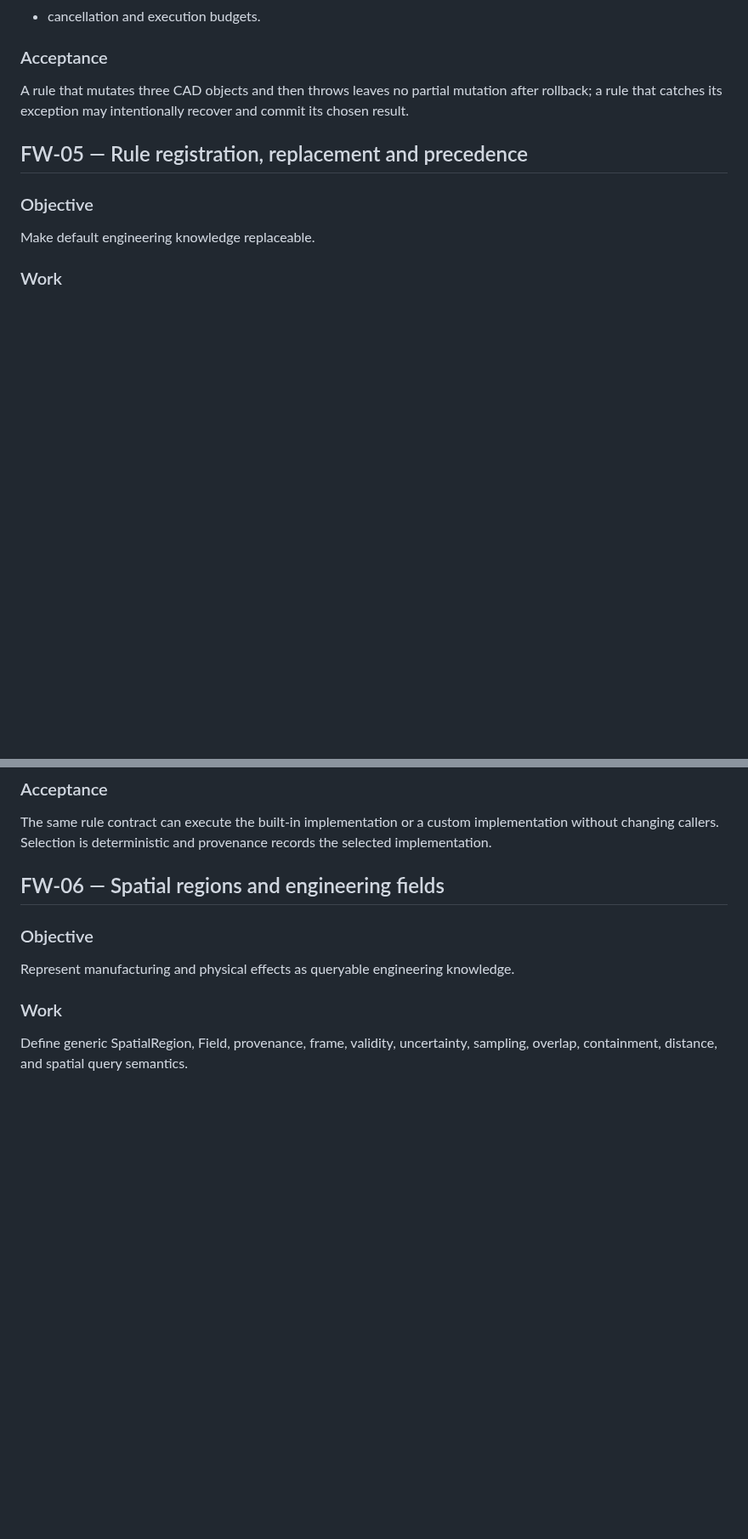
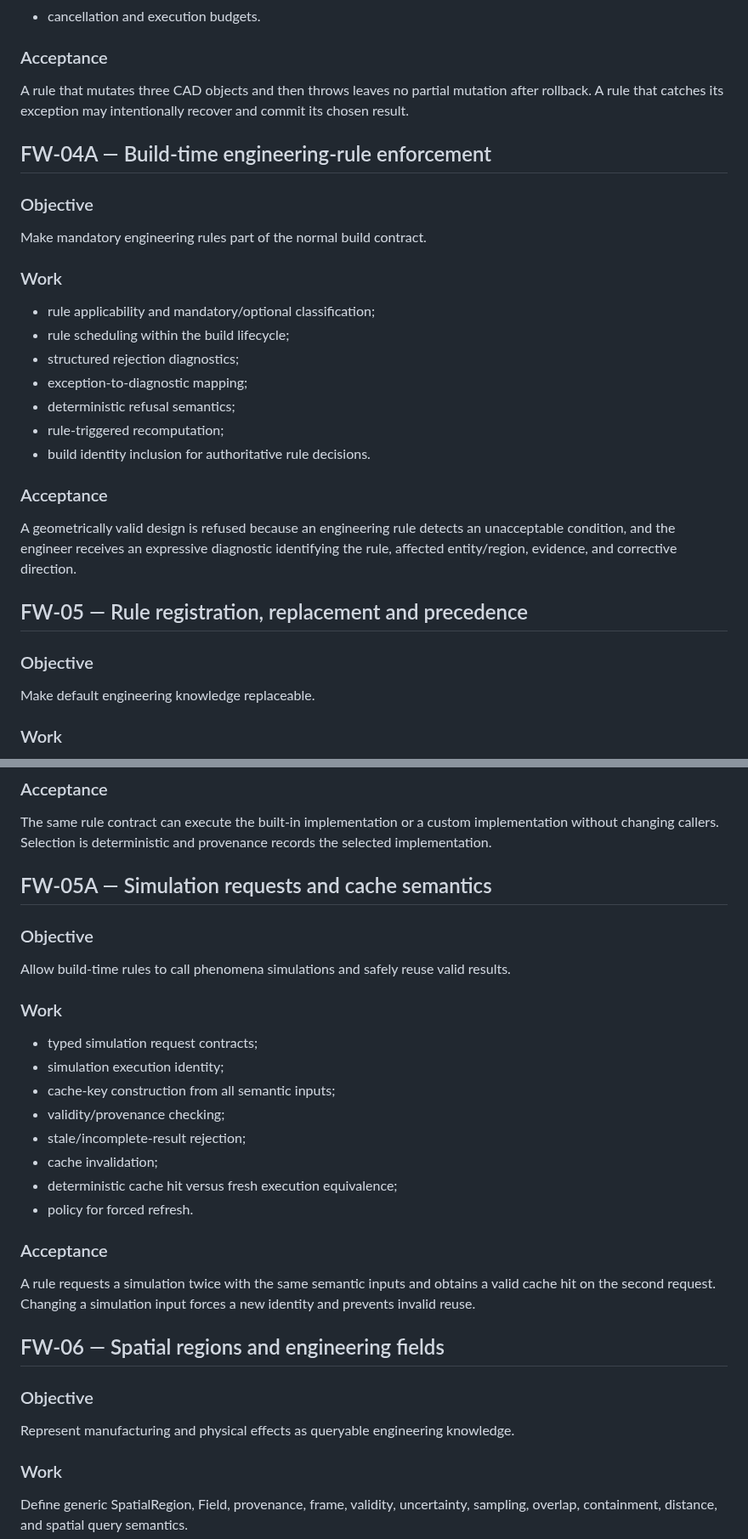
Before and after one commit to shennagyp-netizen/UMLCAD.V.7, a Markdown page: docs/fw/MILESTONES.md, 2 parts joined by grey strips. Shown at 85% size. GitHub-like rendering; blank space fills up the shorter version.

```diff
--- a/docs/fw/MILESTONES.md
+++ b/docs/fw/MILESTONES.md
@@ -92,7 +96,24 @@ Make custom engineering code safe to execute against semantic CAD state.
 - cancellation and execution budgets.
 
 ### Acceptance
-A rule that mutates three CAD objects and then throws leaves no partial mutation after rollback; a rule that catches its exception may intentionally recover and commit its chosen result.
+A rule that mutates three CAD objects and then throws leaves no partial mutation after rollback. A rule that catches its exception may intentionally recover and commit its chosen result.
+
+## FW-04A — Build-time engineering-rule enforcement
+
+### Objective
+Make mandatory engineering rules part of the normal build contract.
+
+### Work
+- rule applicability and mandatory/optional classification;
+- rule scheduling within the build lifecycle;
+- structured rejection diagnostics;
+- exception-to-diagnostic mapping;
+- deterministic refusal semantics;
+- rule-triggered recomputation;
+- build identity inclusion for authoritative rule decisions.
+
+### Acceptance
+A geometrically valid design is refused because an engineering rule detects an unacceptable condition, and the engineer receives an expressive diagnostic identifying the rule, affected entity/region, evidence, and corrective direction.
 
 ## FW-05 — Rule registration, replacement and precedence
 
@@ -104,6 +125,24 @@ Support default, company, project, part, and process-specific rule registrations
 
 ### Acceptance
 The same rule contract can execute the built-in implementation or a custom implementation without changing callers. Selection is deterministic and provenance records the selected implementation.
+
+## FW-05A — Simulation requests and cache semantics
+
+### Objective
+Allow build-time rules to call phenomena simulations and safely reuse valid results.
+
+### Work
+- typed simulation request contracts;
+- simulation execution identity;
+- cache-key construction from all semantic inputs;
+- validity/provenance checking;
+- stale/incomplete-result rejection;
+- cache invalidation;
+- deterministic cache hit versus fresh execution equivalence;
+- policy for forced refresh.
+
+### Acceptance
+A rule requests a simulation twice with the same semantic inputs and obtains a valid cache hit on the second request. Changing a simulation input forces a new identity and prevents invalid reuse.
 
 ## FW-06 — Spatial regions and engineering fields
 
```
Also changed, not shown: other parts of docs/fw/MILESTONES.md (+74 -31 lines).
